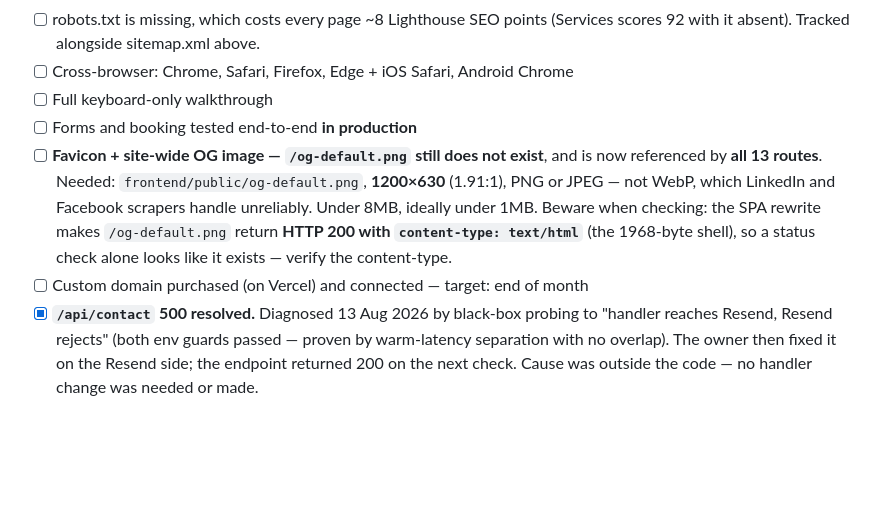
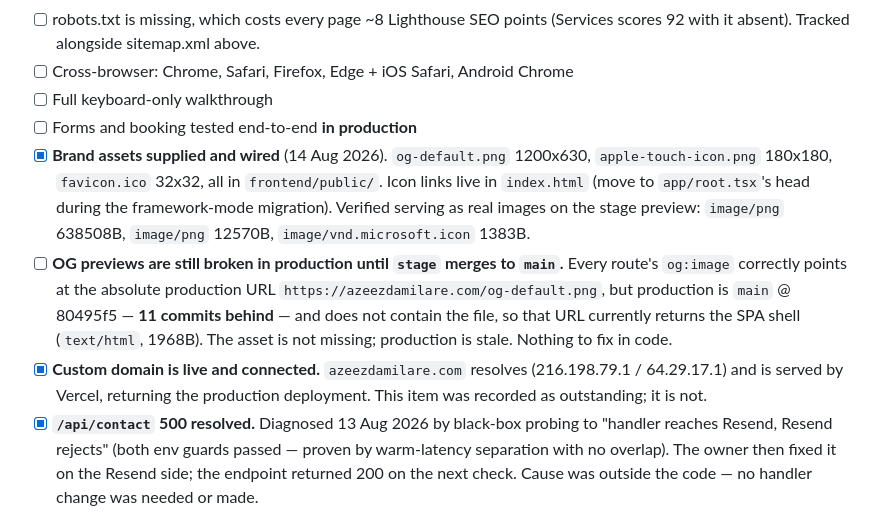
Before and after one commit to dazeez1/portfolio, a Markdown page: Roadmap.md, the part around the change. GitHub-like rendering; blank space fills up the shorter version.

Commit message:
docs: record the brand assets and correct the domain status

```diff
--- a/Roadmap.md
+++ b/Roadmap.md
@@ -57,8 +57,9 @@ Build order is sequential — a phase starts only when the previous one is appro
 - [ ] Cross-browser: Chrome, Safari, Firefox, Edge + iOS Safari, Android Chrome
 - [ ] Full keyboard-only walkthrough
 - [ ] Forms and booking tested end-to-end **in production**
-- [ ] **Favicon + site-wide OG image — `/og-default.png` still does not exist**, and is now referenced by **all 13 routes**. Needed: `frontend/public/og-default.png`, **1200×630** (1.91:1), PNG or JPEG — not WebP, which LinkedIn and Facebook scrapers handle unreliably. Under 8MB, ideally under 1MB. Beware when checking: the SPA rewrite makes `/og-default.png` return **HTTP 200 with `content-type: text/html`** (the 1968-byte shell), so a status check alone looks like it exists — verify the content-type.
-- [ ] Custom domain purchased (on Vercel) and connected — target: end of month
+- [x] **Brand assets supplied and wired** (14 Aug 2026). `og-default.png` 1200x630, `apple-touch-icon.png` 180x180, `favicon.ico` 32x32, all in `frontend/public/`. Icon links live in `index.html` (move to `app/root.tsx`'s head during the framework-mode migration). Verified serving as real images on the stage preview: `image/png` 638508B, `image/png` 12570B, `image/vnd.microsoft.icon` 1383B.
+- [ ] **OG previews are still broken in production until `stage` merges to `main`.** Every route's `og:image` correctly points at the absolute production URL `https://azeezdamilare.com/og-default.png`, but production is `main` @ 80495f5 — **11 commits behind** — and does not contain the file, so that URL currently returns the SPA shell (`text/html`, 1968B). The asset is not missing; production is stale. Nothing to fix in code.
+- [x] **Custom domain is live and connected.** `azeezdamilare.com` resolves (216.198.79.1 / 64.29.17.1) and is served by Vercel, returning the production deployment. This item was recorded as outstanding; it is not.
 - [x] **`/api/contact` 500 resolved.** Diagnosed 13 Aug 2026 by black-box probing to "handler reaches Resend, Resend rejects" (both env guards passed — proven by warm-latency separation with no overlap). The owner then fixed it on the Resend side; the endpoint returned 200 on the next check. Cause was outside the code — no handler change was needed or made.
 - [ ] **Merge `stage` into `main`.** Production (80495f5) predates both the `CONTACT_FROM_EMAIL` support and the api/ typecheck config, so setting that env var currently has no effect on production at all.
 - [ ] **Set `CONTACT_FROM_EMAIL` in Vercel — owner action, code is ready.** azeezdamilare.com is verified in Resend and the handler now reads the sender from this env var (no longer hardcoded). Set it on **both Production and Preview**, then **redeploy** — Vercel bakes env vars in at build time, so existing builds keep the old value. Recommended value: `Portfolio Contact <hello@azeezdamilare.com>` (see the note on the display name below). Until it is set the form still works and sends from the `onboarding@resend.dev` sandbox, logging `contact api: missing env var CONTACT_FROM_EMAIL`.
```
